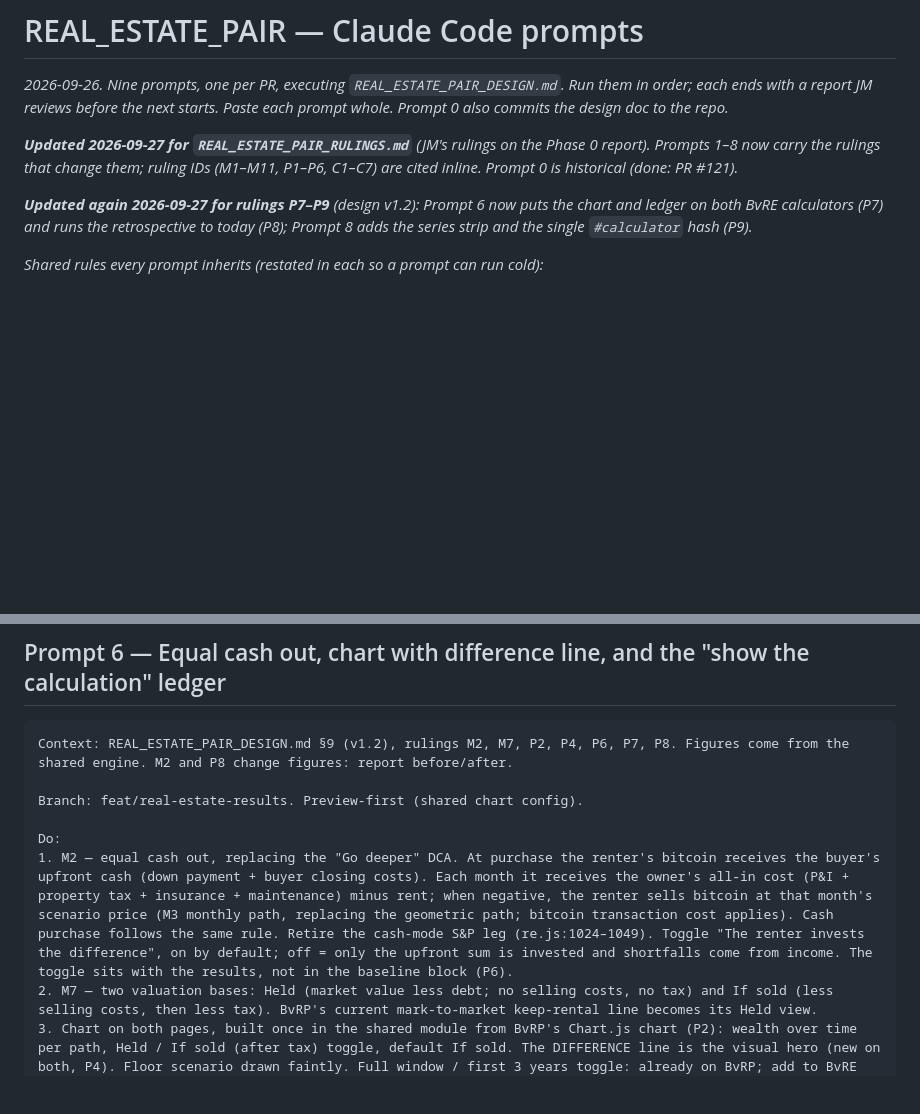
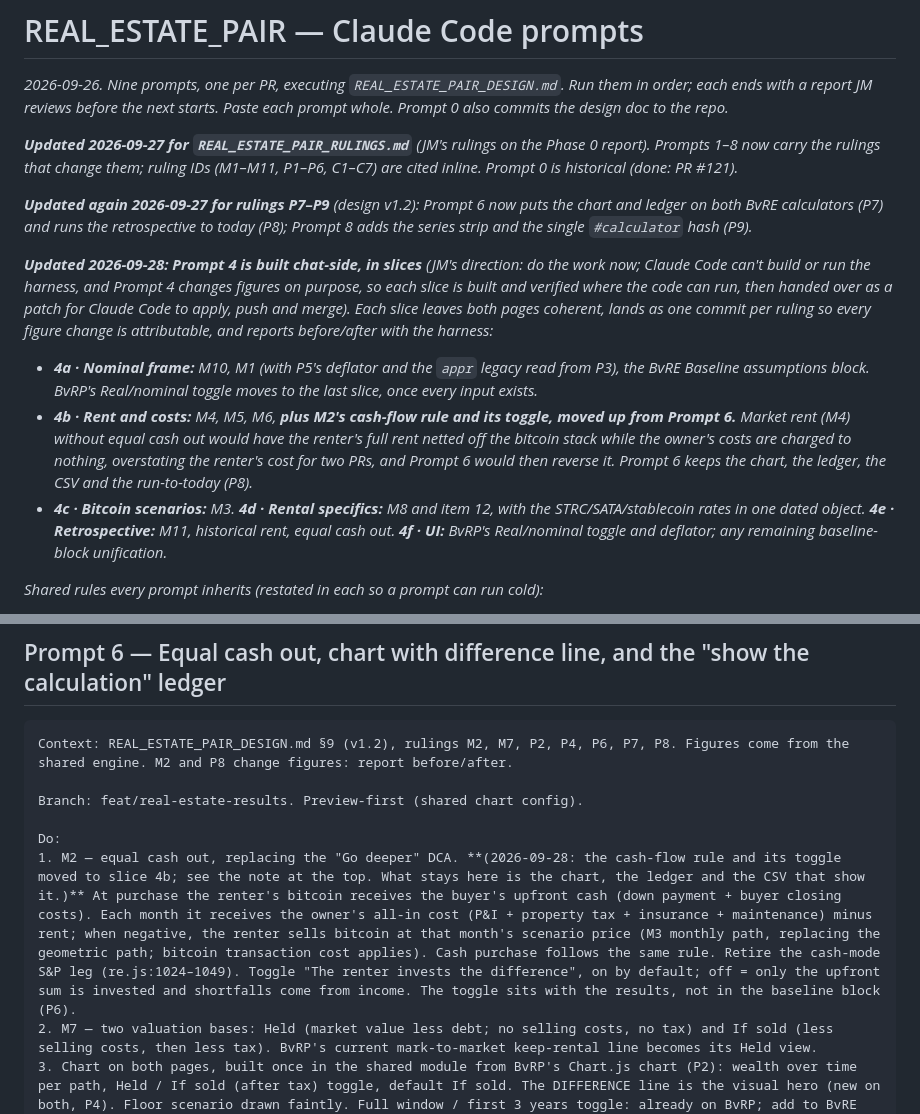
Before and after one commit to Lastcoinstanding/lastcoinstanding.com, a Markdown page: REAL_ESTATE_PAIR_CLAUDE_CODE_PROMPTS.md, 2 parts joined by grey strips. Drawn GitHub-style; blank space fills up the shorter version.

Commit message:
docs(real-estate-pair): record Prompt 4's slices; M2's cash-flow rule moves to 4b
Prompt 4 is built chat-side in slices (4a nominal frame · 4b rent and
costs · 4c scenarios · 4d rental specifics · 4e retrospective · 4f UI),
one commit per ruling so each figure change is attributable. M2's
equal-cash-out rule and toggle move from Prompt 6 to 4b: market rent
(M4) without it would net the renter's full rent off the bitcoin stack
while charging the owner's costs to nothing, overstating the renter's
cost until Prompt 6 reversed it. Prompt 6 keeps the chart, ledger, CSV
and run-to-today.

Co-Authored-By: Claude Opus 5.5 <noreply@anthropic.com>
Claude-Session: https://claude.ai/code/session_01Rt4qF2oSYnUr2fRdivvzfZ

```diff
--- a/REAL_ESTATE_PAIR_CLAUDE_CODE_PROMPTS.md
+++ b/REAL_ESTATE_PAIR_CLAUDE_CODE_PROMPTS.md
@@ -5,6 +5,11 @@ _2026-09-26. Nine prompts, one per PR, executing `REAL_ESTATE_PAIR_DESIGN.md`. R
 _**Updated 2026-09-27 for `REAL_ESTATE_PAIR_RULINGS.md`** (JM's rulings on the Phase 0 report). Prompts 1–8 now carry the rulings that change them; ruling IDs (M1–M11, P1–P6, C1–C7) are cited inline. Prompt 0 is historical (done: PR #121)._
 
 _**Updated again 2026-09-27 for rulings P7–P9** (design v1.2): Prompt 6 now puts the chart and ledger on both BvRE calculators (P7) and runs the retrospective to today (P8); Prompt 8 adds the series strip and the single `#calculator` hash (P9)._
+
+_**Updated 2026-09-28: Prompt 4 is built chat-side, in slices** (JM's direction: do the work now; Claude Code can't build or run the harness, and Prompt 4 changes figures on purpose, so each slice is built and verified where the code can run, then handed over as a patch for Claude Code to apply, push and merge). Each slice leaves both pages coherent, lands as one commit per ruling so every figure change is attributable, and reports before/after with the harness:_
+- _**4a · Nominal frame:** M10, M1 (with P5's deflator and the `appr` legacy read from P3), the BvRE Baseline assumptions block. BvRP's Real/nominal toggle moves to the last slice, once every input exists._
+- _**4b · Rent and costs:** M4, M5, M6, **plus M2's cash-flow rule and its toggle, moved up from Prompt 6.** Market rent (M4) without equal cash out would have the renter's full rent netted off the bitcoin stack while the owner's costs are charged to nothing, overstating the renter's cost for two PRs, and Prompt 6 would then reverse it. Prompt 6 keeps the chart, the ledger, the CSV and the run-to-today (P8)._
+- _**4c · Bitcoin scenarios:** M3. **4d · Rental specifics:** M8 and item 12, with the STRC/SATA/stablecoin rates in one dated object. **4e · Retrospective:** M11, historical rent, equal cash out. **4f · UI:** BvRP's Real/nominal toggle and deflator; any remaining baseline-block unification._
 
 _Shared rules every prompt inherits (restated in each so a prompt can run cold):_
 - _Read the design doc (v1.1) and `REAL_ESTATE_PAIR_RULINGS.md` first. Where they differ, the rulings win; the design doc's §14 logs every amendment._
@@ -180,7 +185,7 @@ Context: REAL_ESTATE_PAIR_DESIGN.md §9 (v1.2), rulings M2, M7, P2, P4, P6, P7,
 Branch: feat/real-estate-results. Preview-first (shared chart config).
 
 Do:
-1. M2 — equal cash out, replacing the "Go deeper" DCA. At purchase the renter's bitcoin receives the buyer's upfront cash (down payment + buyer closing costs). Each month it receives the owner's all-in cost (P&I + property tax + insurance + maintenance) minus rent; when negative, the renter sells bitcoin at that month's scenario price (M3 monthly path, replacing the geometric path; bitcoin transaction cost applies). Cash purchase follows the same rule. Retire the cash-mode S&P leg (re.js:1024–1049). Toggle "The renter invests the difference", on by default; off = only the upfront sum is invested and shortfalls come from income. The toggle sits with the results, not in the baseline block (P6).
+1. M2 — equal cash out, replacing the "Go deeper" DCA. **(2026-09-28: the cash-flow rule and its toggle moved to slice 4b; see the note at the top. What stays here is the chart, the ledger and the CSV that show it.)** At purchase the renter's bitcoin receives the buyer's upfront cash (down payment + buyer closing costs). Each month it receives the owner's all-in cost (P&I + property tax + insurance + maintenance) minus rent; when negative, the renter sells bitcoin at that month's scenario price (M3 monthly path, replacing the geometric path; bitcoin transaction cost applies). Cash purchase follows the same rule. Retire the cash-mode S&P leg (re.js:1024–1049). Toggle "The renter invests the difference", on by default; off = only the upfront sum is invested and shortfalls come from income. The toggle sits with the results, not in the baseline block (P6).
 2. M7 — two valuation bases: Held (market value less debt; no selling costs, no tax) and If sold (less selling costs, then less tax). BvRP's current mark-to-market keep-rental line becomes its Held view.
 3. Chart on both pages, built once in the shared module from BvRP's Chart.js chart (P2): wealth over time per path, Held / If sold (after tax) toggle, default If sold. The DIFFERENCE line is the visual hero (new on both, P4). Floor scenario drawn faintly. Full window / first 3 years toggle: already on BvRP; add to BvRE (P4). Per-year tooltip on hover, as BvRP's (interaction mode 'index', intersect false). Keep the existing stat block beneath the chart.
    P7: on BvRE the chart and ledger apply to BOTH calculators, explicitly including the retrospective "Postponed Purchase" calculator on Tab I, the default view, not only the projection. On each, place them directly below the result cards and the "renter invests the difference" toggle: cards, toggle, chart, ledger disclosure. Retrospective ledger rows are calendar years from the start year.
```
